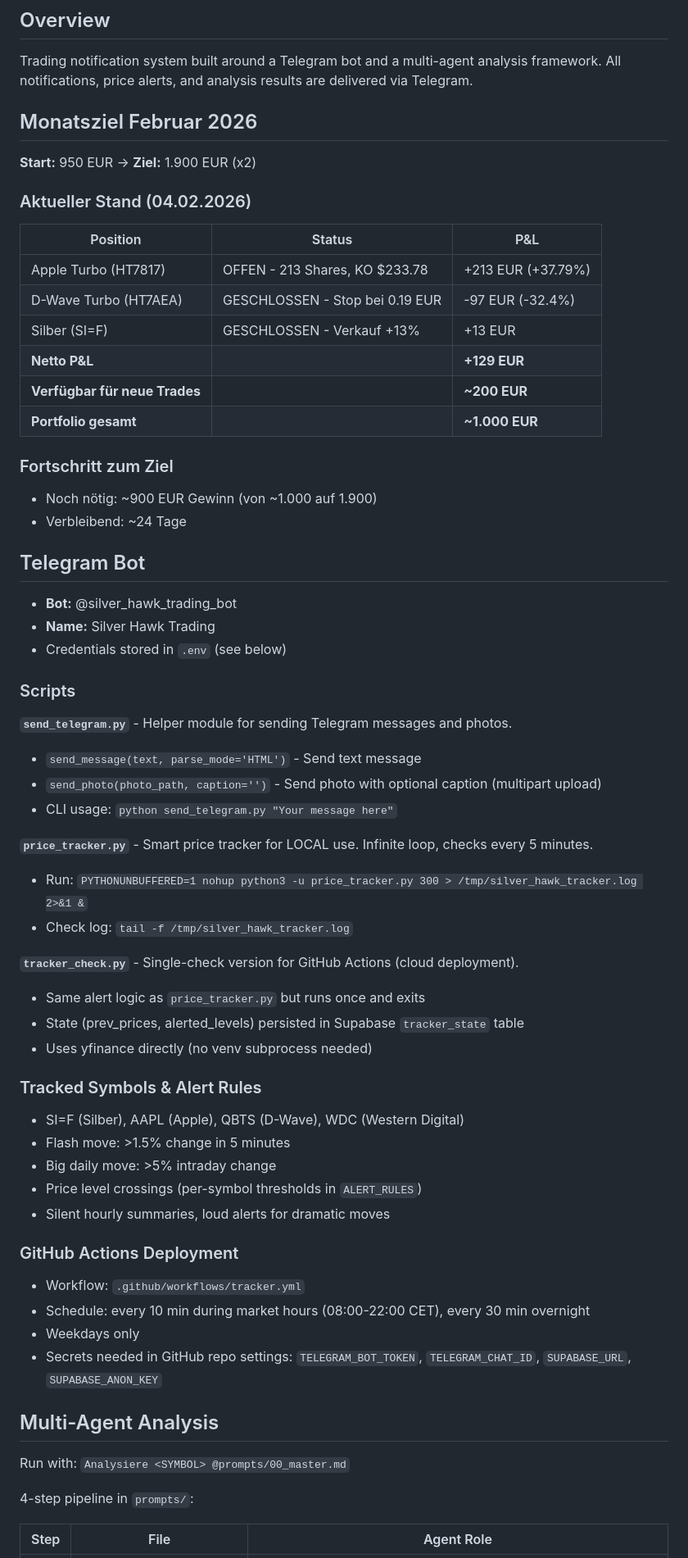
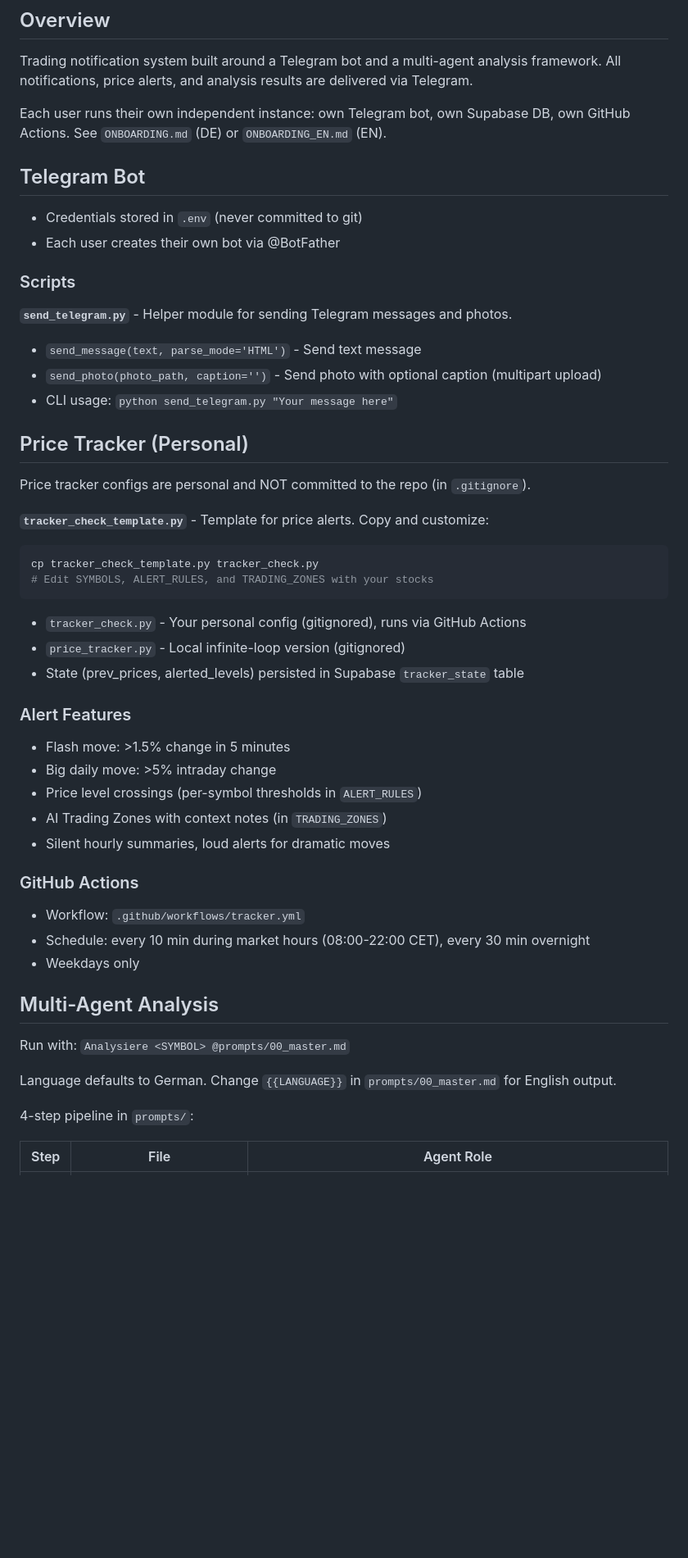
Before and after one commit to AbdullahKaratas/NotifyMeClaude, a Markdown page: CLAUDE.md, the part around one of its changes. Shown at 82% size. Drawn GitHub-style; blank space fills up the shorter version.

````diff
--- a/CLAUDE.md
+++ b/CLAUDE.md
@@ -4,30 +4,12 @@
 
 Trading notification system built around a Telegram bot and a multi-agent analysis framework. All notifications, price alerts, and analysis results are delivered via Telegram.
 
-## Monatsziel Februar 2026
-
-**Start:** 950 EUR → **Ziel:** 1.900 EUR (x2)
-
-### Aktueller Stand (04.02.2026)
-
-| Position | Status | P&L |
-|----------|--------|-----|
-| Apple Turbo (HT7817) | OFFEN - 213 Shares, KO $233.78 | +213 EUR (+37.79%) |
-| D-Wave Turbo (HT7AEA) | GESCHLOSSEN - Stop bei 0.19 EUR | -97 EUR (-32.4%) |
-| Silber (SI=F) | GESCHLOSSEN - Verkauf +13% | +13 EUR |
-| **Netto P&L** | | **+129 EUR** |
-| **Verfügbar für neue Trades** | | **~200 EUR** |
-| **Portfolio gesamt** | | **~1.000 EUR** |
-
-### Fortschritt zum Ziel
-- Noch nötig: ~900 EUR Gewinn (von ~1.000 auf 1.900)
-- Verbleibend: ~24 Tage
+Each user runs their own independent instance: own Telegram bot, own Supabase DB, own GitHub Actions. See `ONBOARDING.md` (DE) or `ONBOARDING_EN.md` (EN).
 
 ## Telegram Bot
 
-- **Bot:** @silver_hawk_trading_bot
-- **Name:** Silver Hawk Trading
-- Credentials stored in `.env` (see below)
+- Credentials stored in `.env` (never committed to git)
+- Each user creates their own bot via @BotFather
 
 ### Scripts
 
@@ -36,32 +18,38 @@ Trading notification system built around a Telegram bot and a multi-agent analys
 - `send_photo(photo_path, caption='')` - Send photo with optional caption (multipart upload)
 - CLI usage: `python send_telegram.py "Your message here"`
 
-**`price_tracker.py`** - Smart price tracker for LOCAL use. Infinite loop, checks every 5 minutes.
-- Run: `PYTHONUNBUFFERED=1 nohup python3 -u price_tracker.py 300 > /tmp/silver_hawk_tracker.log 2>&1 &`
-- Check log: `tail -f /tmp/silver_hawk_tracker.log`
+## Price Tracker (Personal)
 
-**`tracker_check.py`** - Single-check version for GitHub Actions (cloud deployment).
-- Same alert logic as `price_tracker.py` but runs once and exits
+Price tracker configs are personal and NOT committed to the repo (in `.gitignore`).
+
+**`tracker_check_template.py`** - Template for price alerts. Copy and customize:
+```bash
+cp tracker_check_template.py tracker_check.py
+# Edit SYMBOLS, ALERT_RULES, and TRADING_ZONES with your stocks
+```
+
+- `tracker_check.py` - Your personal config (gitignored), runs via GitHub Actions
+- `price_tracker.py` - Local infinite-loop version (gitignored)
 - State (prev_prices, alerted_levels) persisted in Supabase `tracker_state` table
-- Uses yfinance directly (no venv subprocess needed)
 
-### Tracked Symbols & Alert Rules
-- SI=F (Silber), AAPL (Apple), QBTS (D-Wave), WDC (Western Digital)
+### Alert Features
 - Flash move: >1.5% change in 5 minutes
 - Big daily move: >5% intraday change
 - Price level crossings (per-symbol thresholds in `ALERT_RULES`)
+- AI Trading Zones with context notes (in `TRADING_ZONES`)
 - Silent hourly summaries, loud alerts for dramatic moves
 
-### GitHub Actions Deployment
+### GitHub Actions
 - Workflow: `.github/workflows/tracker.yml`
 - Schedule: every 10 min during market hours (08:00-22:00 CET), every 30 min overnight
 - Weekdays only
-- Secrets needed in GitHub repo settings: `TELEGRAM_BOT_TOKEN`, `TELEGRAM_CHAT_ID`, `SUPABASE_URL`, `SUPABASE_ANON_KEY`
 
 ## Multi-Agent Analysis
 
 Run with: `Analysiere <SYMBOL> @prompts/00_master.md`
 
+Language defaults to German. Change `{{LANGUAGE}}` in `prompts/00_master.md` for English output.
+
 4-step pipeline in `prompts/`:
 
 | Step | File | Agent Role |
````
Also changed, not shown: other parts of CLAUDE.md (+42 -21 lines).
